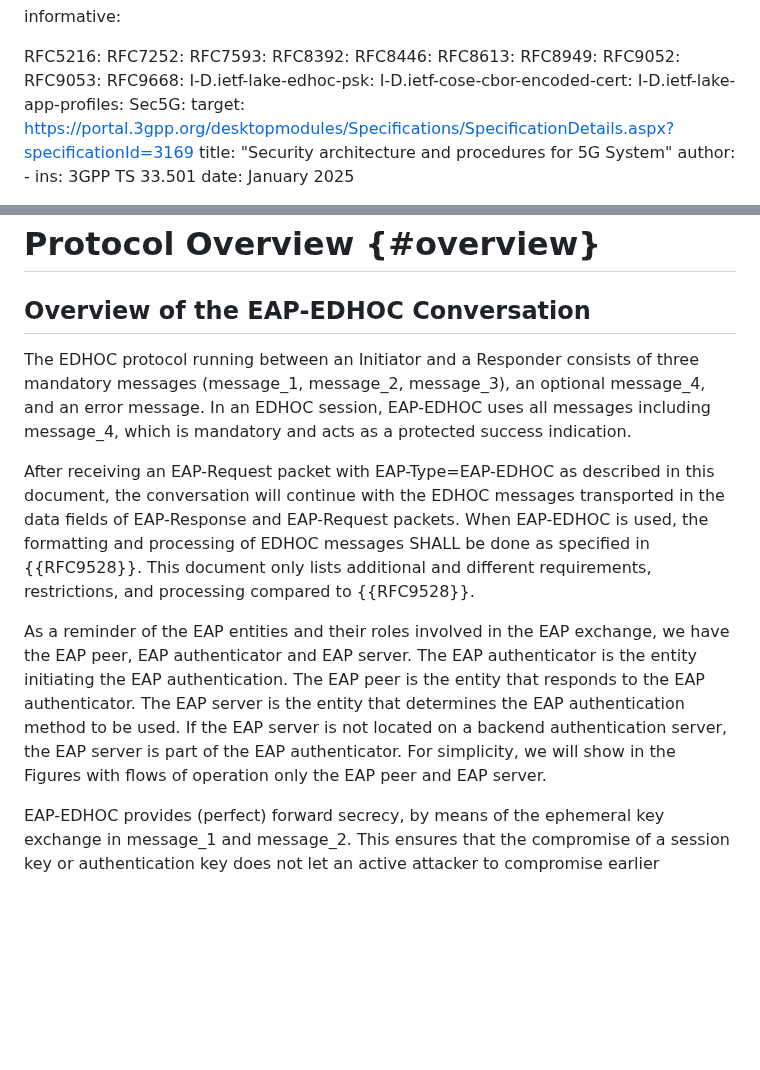
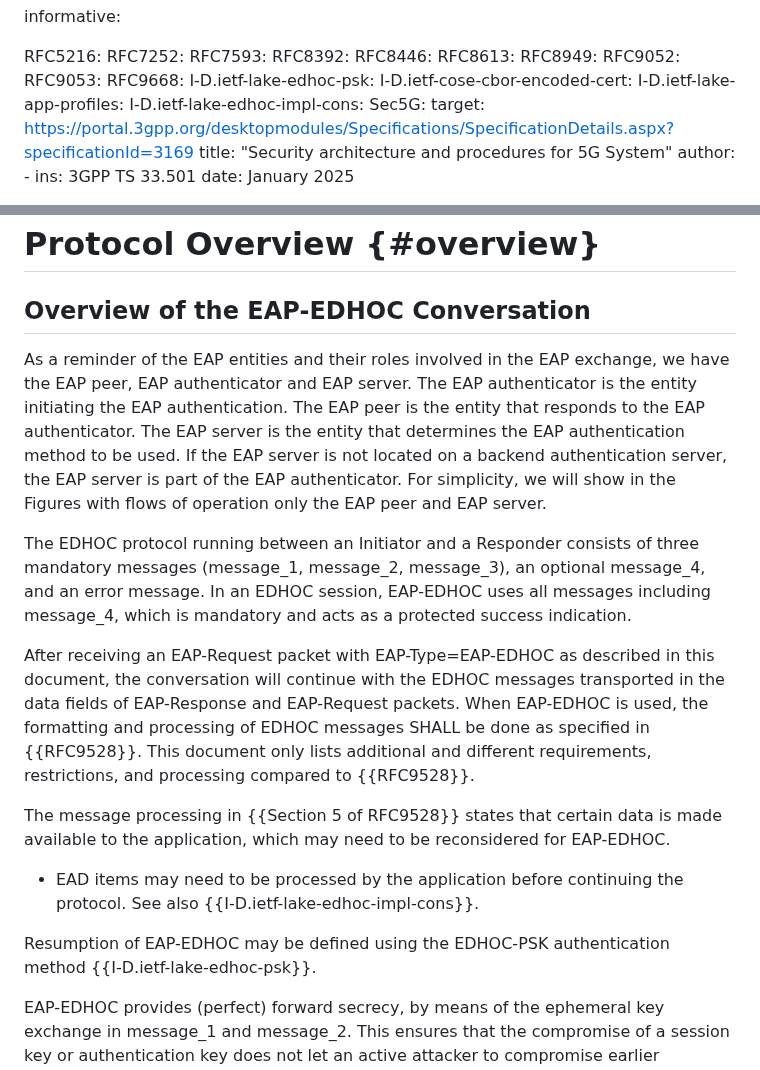
Before and after one commit to dangarciacarrillo/i-d-eap-edhoc, a Markdown page: draft-ietf-emu-eap-edhoc.md, 2 parts joined by grey strips. Drawn GitHub-style; blank space fills up the shorter version.

Commit message:
special EAP-EDHOC processing

```diff
--- a/draft-ietf-emu-eap-edhoc.md
+++ b/draft-ietf-emu-eap-edhoc.md
@@ -77,6 +77,7 @@ informative:
   I-D.ietf-lake-edhoc-psk:
   I-D.ietf-cose-cbor-encoded-cert:
   I-D.ietf-lake-app-profiles:
+  I-D.ietf-lake-edhoc-impl-cons:
   Sec5G:
     target: https://portal.3gpp.org/desktopmodules/Specifications/SpecificationDetails.aspx?specificationId=3169
     title: "Security architecture and procedures for 5G System"
@@ -132,11 +133,17 @@ Readers are expected to be familiar with the terms and concepts described in EAP
 
 ## Overview of the EAP-EDHOC Conversation
 
+As a reminder of the EAP entities and their roles involved in the EAP exchange, we have the EAP peer, EAP authenticator and EAP server. The EAP authenticator is the entity initiating the EAP authentication. The EAP peer is the entity that responds to the EAP authenticator. The EAP server is the entity that determines the EAP authentication method to be used. If the EAP server is not located on a backend authentication server, the EAP server is part of the EAP authenticator. For simplicity, we will show in the Figures with flows of operation only the EAP peer and EAP server.
+
 The EDHOC protocol running between an Initiator and a Responder consists of three mandatory messages (message_1, message_2, message_3), an optional message_4, and an error message. In an EDHOC session, EAP-EDHOC uses all messages including message_4, which is mandatory and acts as a protected success indication.
 
 After receiving an EAP-Request packet with EAP-Type=EAP-EDHOC as described in this document, the conversation will continue with the EDHOC messages transported in the data fields of EAP-Response and EAP-Request packets. When EAP-EDHOC is used, the formatting and processing of EDHOC messages SHALL be done as specified in {{RFC9528}}. This document only lists additional and different requirements, restrictions, and processing compared to {{RFC9528}}.
 
-As a reminder of the EAP entities and their roles involved in the EAP exchange, we have the EAP peer, EAP authenticator and EAP server. The EAP authenticator is the entity initiating the EAP authentication. The EAP peer is the entity that responds to the EAP authenticator. The EAP server is the entity that determines the EAP authentication method to be used. If the EAP server is not located on a backend authentication server, the EAP server is part of the EAP authenticator. For simplicity, we will show in the Figures with flows of operation only the EAP peer and EAP server.
+The message processing in {{Section 5 of RFC9528}} states that certain data is made available to the application, which may need to be reconsidered for EAP-EDHOC.
+
+* EAD items may need to be processed by the application before continuing the protocol. See also {{I-D.ietf-lake-edhoc-impl-cons}}.
+
+Resumption of EAP-EDHOC may be defined using the EDHOC-PSK authentication method {{I-D.ietf-lake-edhoc-psk}}.
 
 EAP-EDHOC provides (perfect) forward secrecy, by means of the ephemeral key exchange in message_1 and message_2. This ensures that the compromise of a session key or authentication key does not let an active attacker to compromise earlier sessions' keys. It also ensures that compromise of a session key or authentication key does not let an passive attacker to compromise future sessions' keys
 
```
